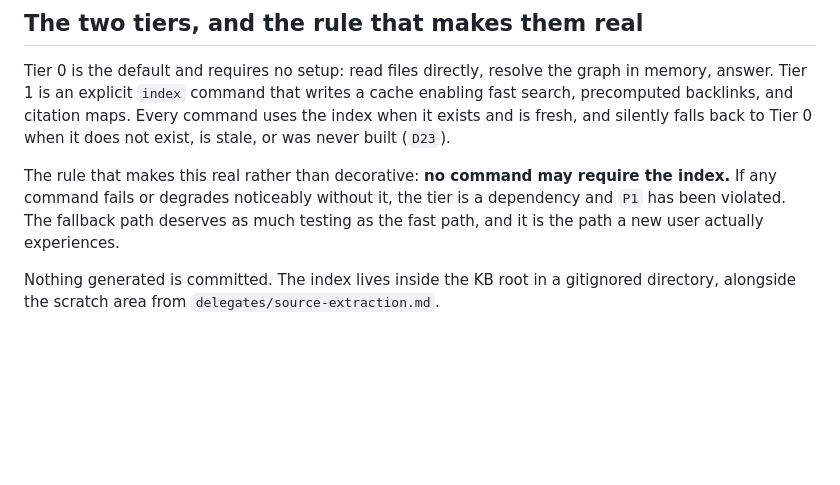
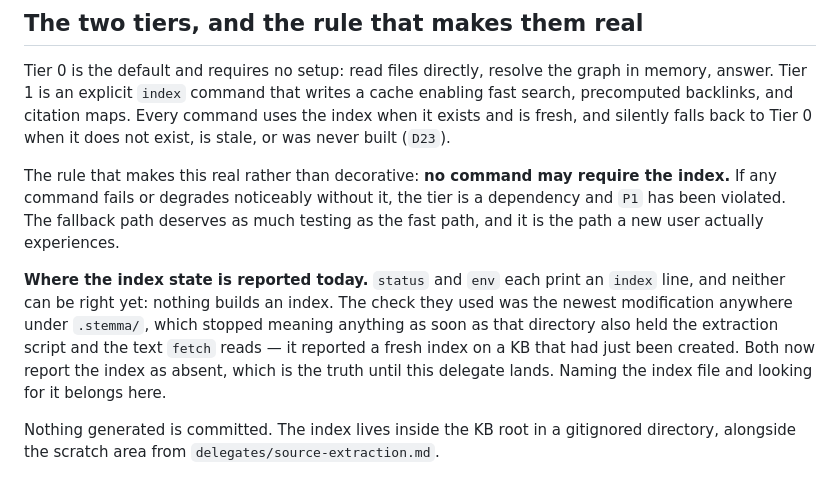
Before and after one commit to theorytoe/stemma, a Markdown page: .ctx/delegates/index-retrieval.md, the part around the change. Drawn GitHub-style; blank space fills up the shorter version.

```diff
--- a/.ctx/delegates/index-retrieval.md
+++ b/.ctx/delegates/index-retrieval.md
@@ -27,6 +27,14 @@ The rule that makes this real rather than decorative: **no command may require t
 index.** If any command fails or degrades noticeably without it, the tier is a
 dependency and `P1` has been violated. The fallback path deserves as much testing
 as the fast path, and it is the path a new user actually experiences.
+
+**Where the index state is reported today.** `status` and `env` each print an
+`index` line, and neither can be right yet: nothing builds an index. The check
+they used was the newest modification anywhere under `.stemma/`, which stopped
+meaning anything as soon as that directory also held the extraction script and the
+text `fetch` reads — it reported a fresh index on a KB that had just been created.
+Both now report the index as absent, which is the truth until this delegate lands.
+Naming the index file and looking for it belongs here.
 
 Nothing generated is committed. The index lives inside the KB root in a gitignored
 directory, alongside the scratch area from `delegates/source-extraction.md`.
```
Also changed, not shown: .ctx/delegates/source-extraction.md (+1 -1 lines), .ctx/design/shim-contract.md (+10 -3 lines).
